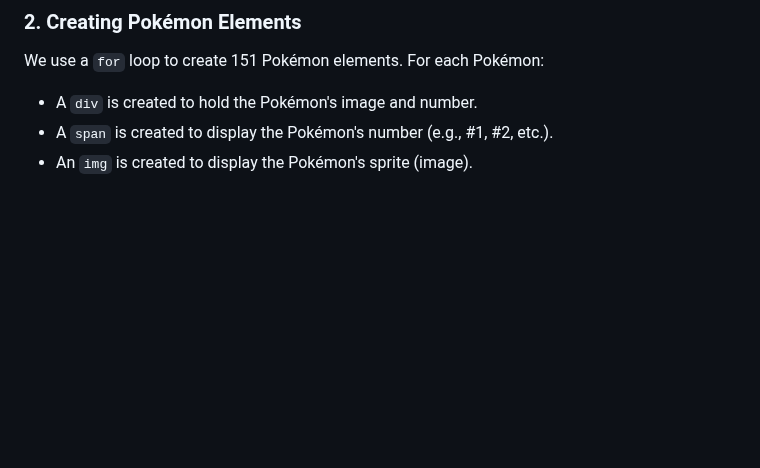
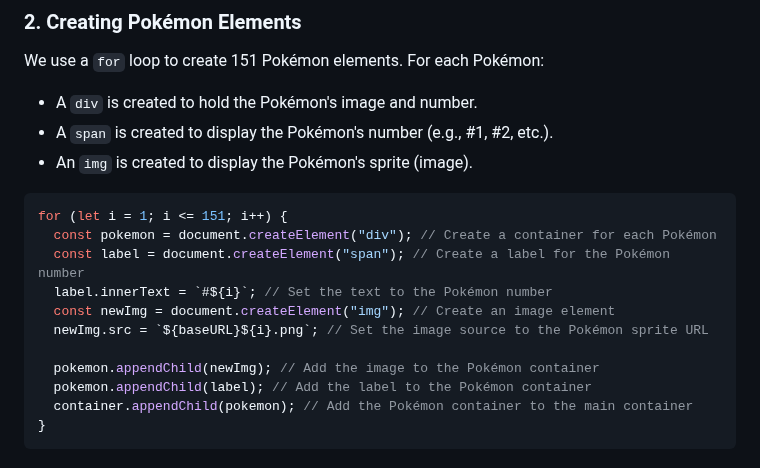
Before and after one commit to luisc8487/Fundamentals-of-JavaScript, a Markdown page: README.md, the part around the change. Drawn GitHub-style; blank space fills up the shorter version.

Commit message:
creating pokemon element

````diff
--- a/README.md
+++ b/README.md
@@ -713,3 +713,17 @@ We use a `for` loop to create 151 Pokémon elements. For each Pokémon:
 - A `div` is created to hold the Pokémon's image and number.
 - A `span` is created to display the Pokémon's number (e.g., #1, #2, etc.).
 - An `img` is created to display the Pokémon's sprite (image).
+
+```js
+for (let i = 1; i <= 151; i++) {
+  const pokemon = document.createElement("div"); // Create a container for each Pokémon
+  const label = document.createElement("span"); // Create a label for the Pokémon number
+  label.innerText = `#${i}`; // Set the text to the Pokémon number
+  const newImg = document.createElement("img"); // Create an image element
+  newImg.src = `${baseURL}${i}.png`; // Set the image source to the Pokémon sprite URL
+
+  pokemon.appendChild(newImg); // Add the image to the Pokémon container
+  pokemon.appendChild(label); // Add the label to the Pokémon container
+  container.appendChild(pokemon); // Add the Pokémon container to the main container
+}
+```
````
